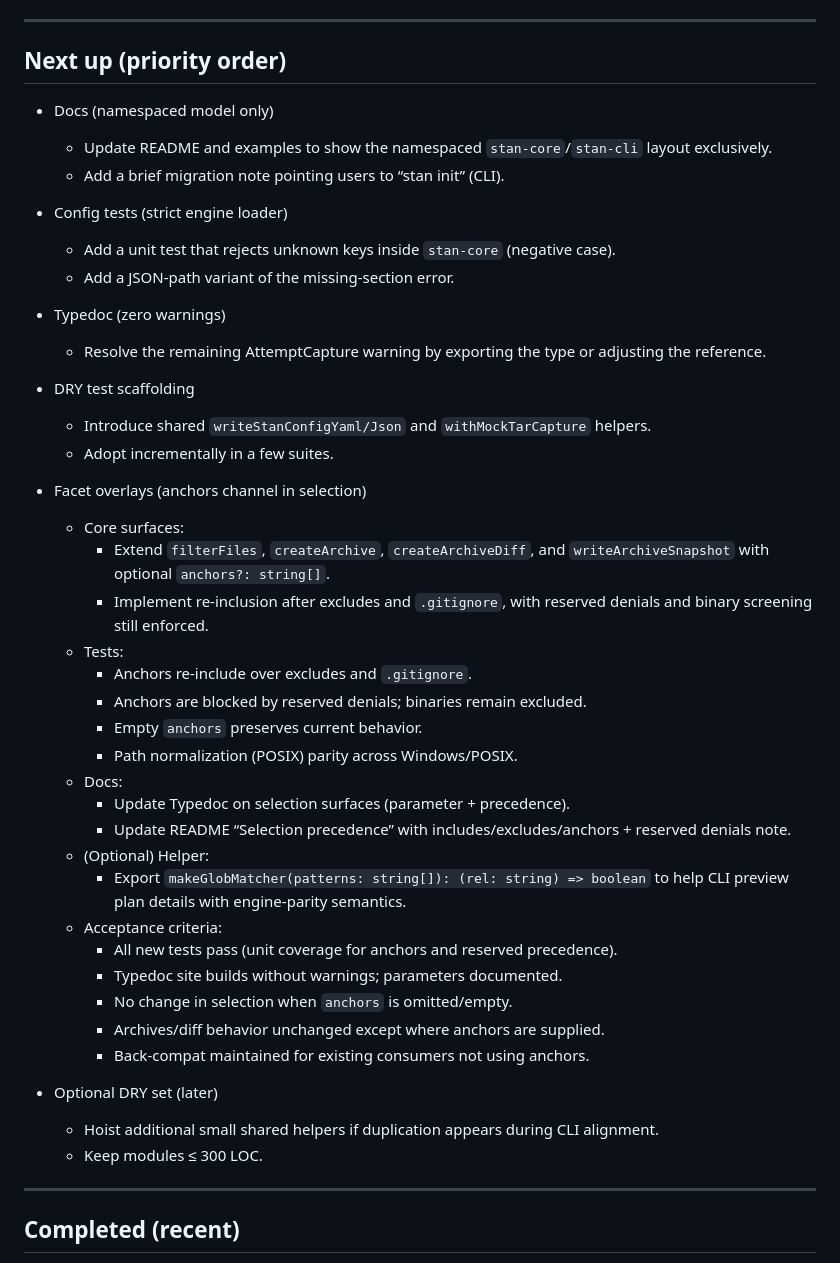
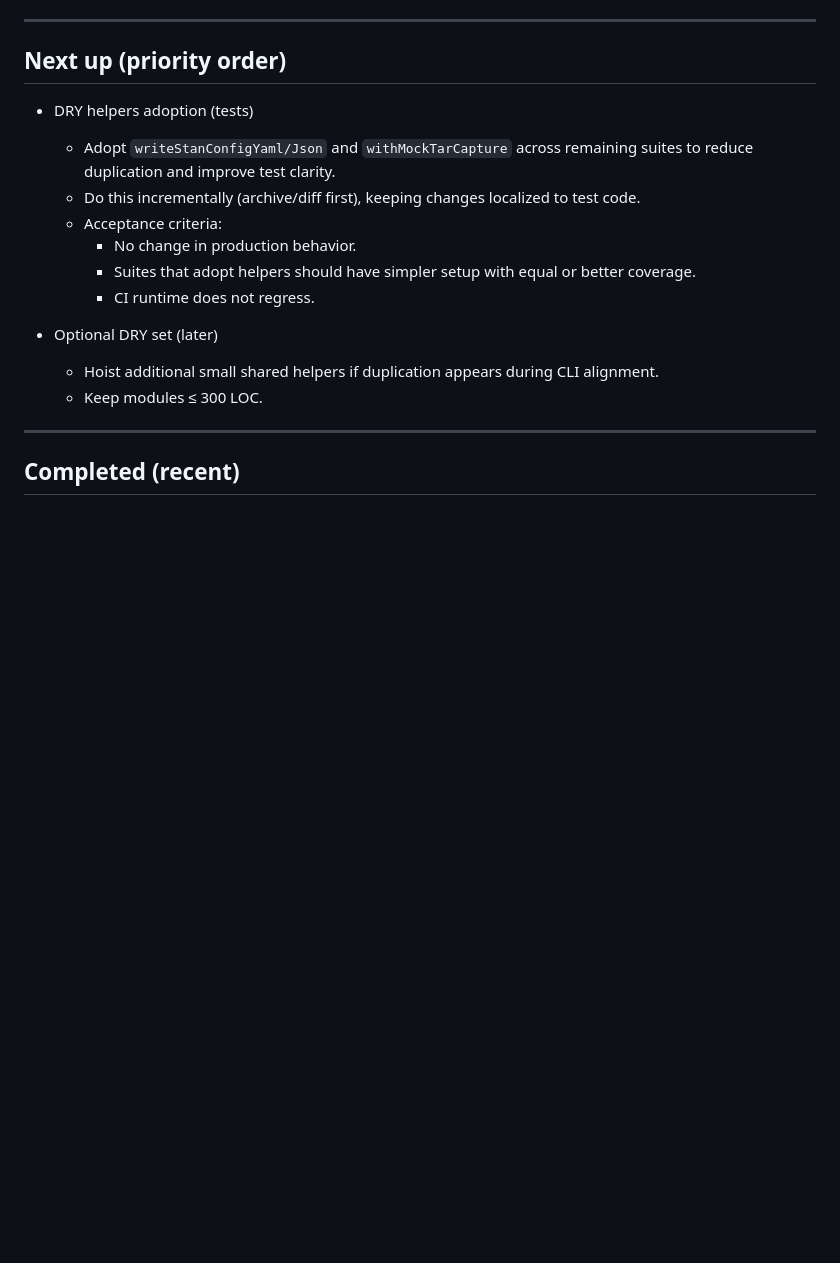
Before and after one commit to karmaniverous/stan-core, a Markdown page: .stan/system/stan.todo.md, the part around the change. Rendered like a GitHub page; blank space fills up the shorter version.

Commit message:
chore(plan): prune completed Next up items and add helper adoption follow‑through
When: 2025-10-17T18:45:00Z
Why: Facet overlays, strict config tests, typedoc zero‑warnings, and DRY scaffolding
are now completed; keep the plan focused on incremental helper adoption.
What changed:
- .stan/system/stan.todo.md: removed completed Next up sections and added a
  single follow‑through item to adopt shared test helpers across suites.

```diff
--- a/.stan/system/stan.todo.md
+++ b/.stan/system/stan.todo.md
@@ -6,41 +6,14 @@ This plan tracks near‑term and follow‑through work for the stan‑core engin
 
 ## Next up (priority order)
 
-- Docs (namespaced model only)
-  - Update README and examples to show the namespaced `stan-core`/`stan-cli` layout exclusively.
-  - Add a brief migration note pointing users to “stan init” (CLI).
-
-- Config tests (strict engine loader)
-  - Add a unit test that rejects unknown keys inside `stan-core` (negative case).
-  - Add a JSON-path variant of the missing-section error.
-
-- Typedoc (zero warnings)
-  - Resolve the remaining AttemptCapture warning by exporting the type or adjusting the reference.
-
-- DRY test scaffolding
-  - Introduce shared `writeStanConfigYaml/Json` and `withMockTarCapture` helpers.
-  - Adopt incrementally in a few suites.
-
-- Facet overlays (anchors channel in selection)
-  - Core surfaces:
-    - Extend `filterFiles`, `createArchive`, `createArchiveDiff`, and `writeArchiveSnapshot` with optional `anchors?: string[]`.
-    - Implement re‑inclusion after excludes and `.gitignore`, with reserved denials and binary screening still enforced.
-  - Tests:
-    - Anchors re‑include over excludes and `.gitignore`.
-    - Anchors are blocked by reserved denials; binaries remain excluded.
-    - Empty `anchors` preserves current behavior.
-    - Path normalization (POSIX) parity across Windows/POSIX.
-  - Docs:
-    - Update Typedoc on selection surfaces (parameter + precedence).
-    - Update README “Selection precedence” with includes/excludes/anchors + reserved denials note.
-  - (Optional) Helper:
-    - Export `makeGlobMatcher(patterns: string[]): (rel: string) => boolean` to help CLI preview plan details with engine‑parity semantics.
+- DRY helpers adoption (tests)
+  - Adopt `writeStanConfigYaml/Json` and `withMockTarCapture` across remaining suites
+    to reduce duplication and improve test clarity.
+  - Do this incrementally (archive/diff first), keeping changes localized to test code.
   - Acceptance criteria:
-    - All new tests pass (unit coverage for anchors and reserved precedence).
-    - Typedoc site builds without warnings; parameters documented.
-    - No change in selection when `anchors` is omitted/empty.
-    - Archives/diff behavior unchanged except where anchors are supplied.
-    - Back‑compat maintained for existing consumers not using anchors.
+    - No change in production behavior.
+    - Suites that adopt helpers should have simpler setup with equal or better coverage.
+    - CI runtime does not regress.
 
 - Optional DRY set (later)
   - Hoist additional small shared helpers if duplication appears during CLI alignment.
```
